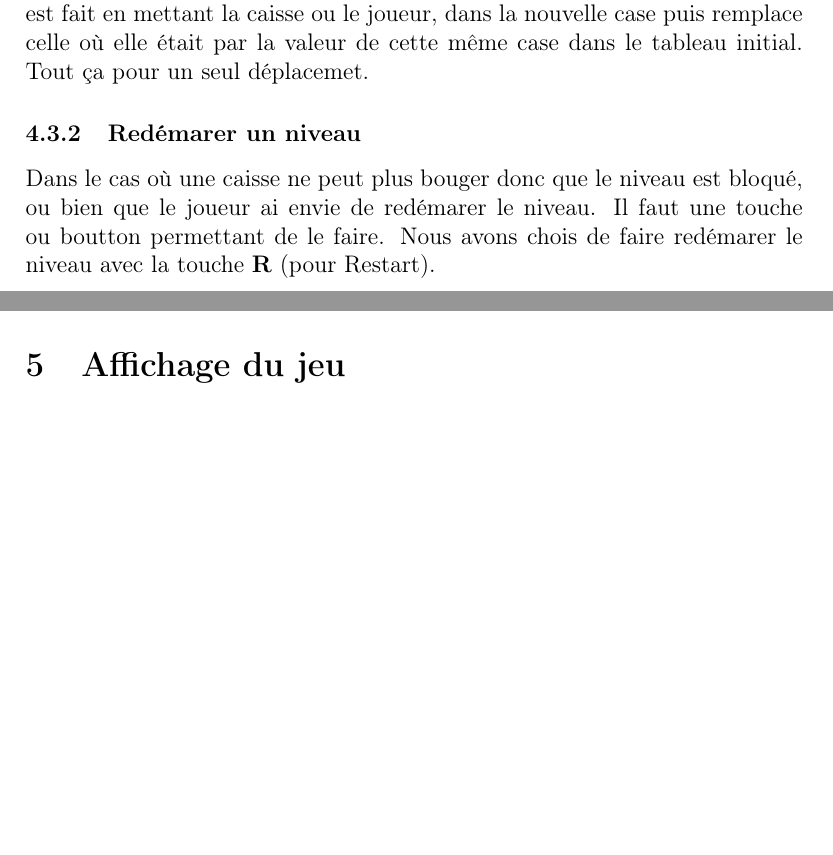
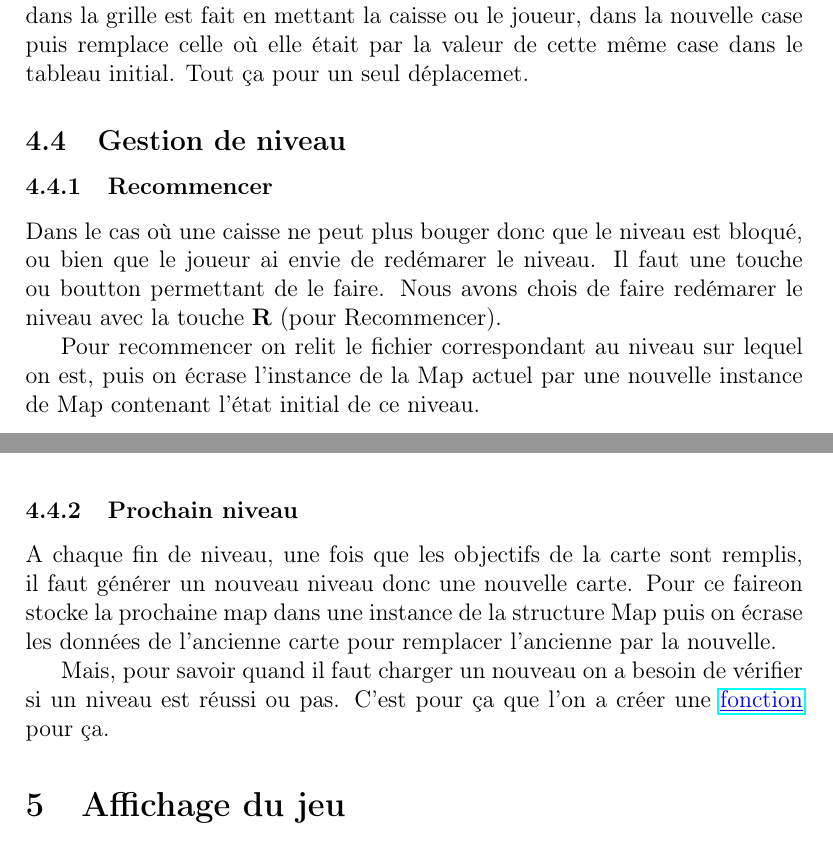
Before and after one commit to Eclynos/sokoban, a LaTeX document (rapport/rapport.tex): two parts of pages 5 and 6 of 6, joined at a grey line, cut so that both start at the same text, the shorter picture padded with empty space. Compiled offline with pdfLaTeX.

Commit message:
fin rapport pour moi

```diff
--- a/rapport/rapport.tex
+++ b/rapport/rapport.tex
@@ -109,17 +109,27 @@ Pour cette section on vous renvoie sur la \href{../doc/redirect.html}{page d'acc
         Pour fonctionner elle a besoin d'avoir le sens vers lequel le joueur veut aller. C'est pour ça que la fonction prend en paramètre un attribut indiquant le sens, définis par l'appui d'une des 4 touches directionnels \textbf{ZQSD}. En fonction du sens donner en paramètre, le personnage va essayer d'alller une case plus loin dans le sens donné à l'intérieur de la grille de jeu.
-        Avant de déplacer le personnage à l'endroit voulu on vérifie si, cette emplacement (fait de coordonnées i,j) est dans la carte, si il y a un mur dessus. Dans ces cas le déplacement n'a pas lieu car il est interdit. Mais si il y une boite, il faut vérifier que la case après la boite existe puis si c'est le cas si elle est libre (sans mur). Une fois cela fait on peut déplacer la caisse dans sa nouvelle case et faire de même avec le personnage. Ce genre de déplacement dans la grille est fait en mettant la caisse ou le joueur, dans la nouvelle case puis remplace celle où elle était par la valeur de cette même case dans le {tableau initial}.
+
+        Avant de déplacer le personnage à l'endroit voulu on vérifie si, cette emplacement (fait de coordonnées i,j) est dans la carte, si il y a un mur dessus. Dans ces cas le déplacement n'a pas lieu car il est interdit. Mais si il y une boite, il faut vérifier que la case après la boite existe puis si c'est le cas si elle est libre (sans mur). Une fois cela fait on peut déplacer la caisse dans sa nouvelle case et faire de même avec le personnage. Ce genre de déplacement dans la grille est fait en mettant la caisse ou le joueur, dans la nouvelle case puis remplace celle où elle était par la valeur de cette même case dans le tableau initial.
         Tout ça pour un seul déplacemet.
 
-        \subsubsection{Redémarer un niveau}
+    \subsection{Gestion de niveau}
+        \subsubsection{Recommencer}
         Dans le cas où une caisse ne peut plus bouger donc que le niveau est bloqué, ou bien que le joueur ai envie de redémarer le niveau. Il faut une touche ou boutton permettant de le faire.
-        Nous avons chois de faire redémarer le niveau avec la touche \textbf{R} (pour Restart).
+        Nous avons chois de faire redémarer le niveau avec la touche \textbf{R} (pour Recommencer).
 
+        Pour recommencer on relit le fichier correspondant au niveau sur lequel on est, puis on écrase l'instance de la Map actuel par une nouvelle instance de Map contenant l'état initial de ce niveau.
+
+        \subsubsection{Prochain niveau}
+
+        A chaque fin de niveau, une fois que les objectifs de la carte sont remplis, il faut générer un nouveau niveau donc une nouvelle carte.
+        Pour ce faireon stocke la prochaine map dans une instance de la structure Map puis on écrase les données de l'ancienne carte pour remplacer l'ancienne par la nouvelle.
+
+        Mais, pour savoir quand il faut charger un nouveau on a besoin de vérifier si un niveau est réussi ou pas. C'est pour ça que l'on a créer une \href{../doc/html/move_8h.html}{\textcolor{blue}{\underline{fonction}}} pour ça.
 
 
 \section{Affichage du jeu}
 % Comment on affiche le tout
 
-% Récap arboresence projet
+% Récap arboresence projet ou pas
 \section{Conclusion}
 
 
```
Also changed, not shown: rapport/rapport.tex (18 more changed lines).
